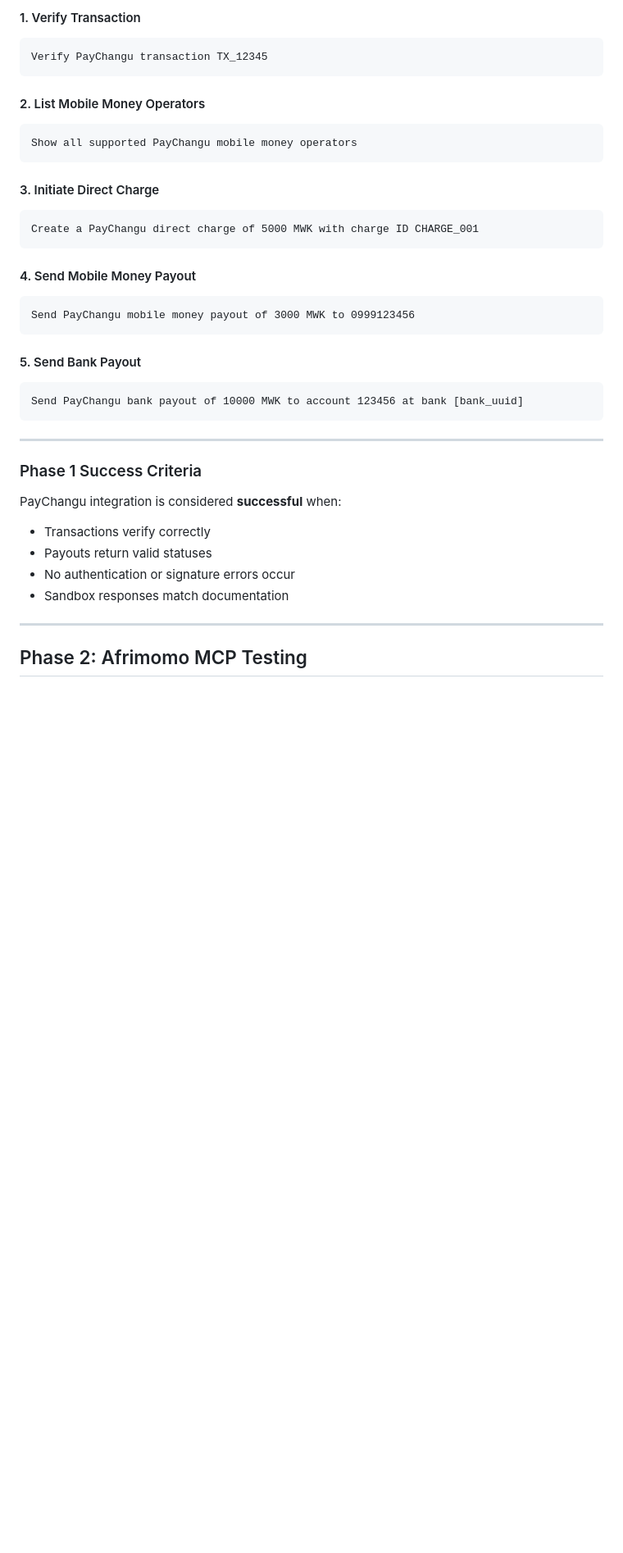
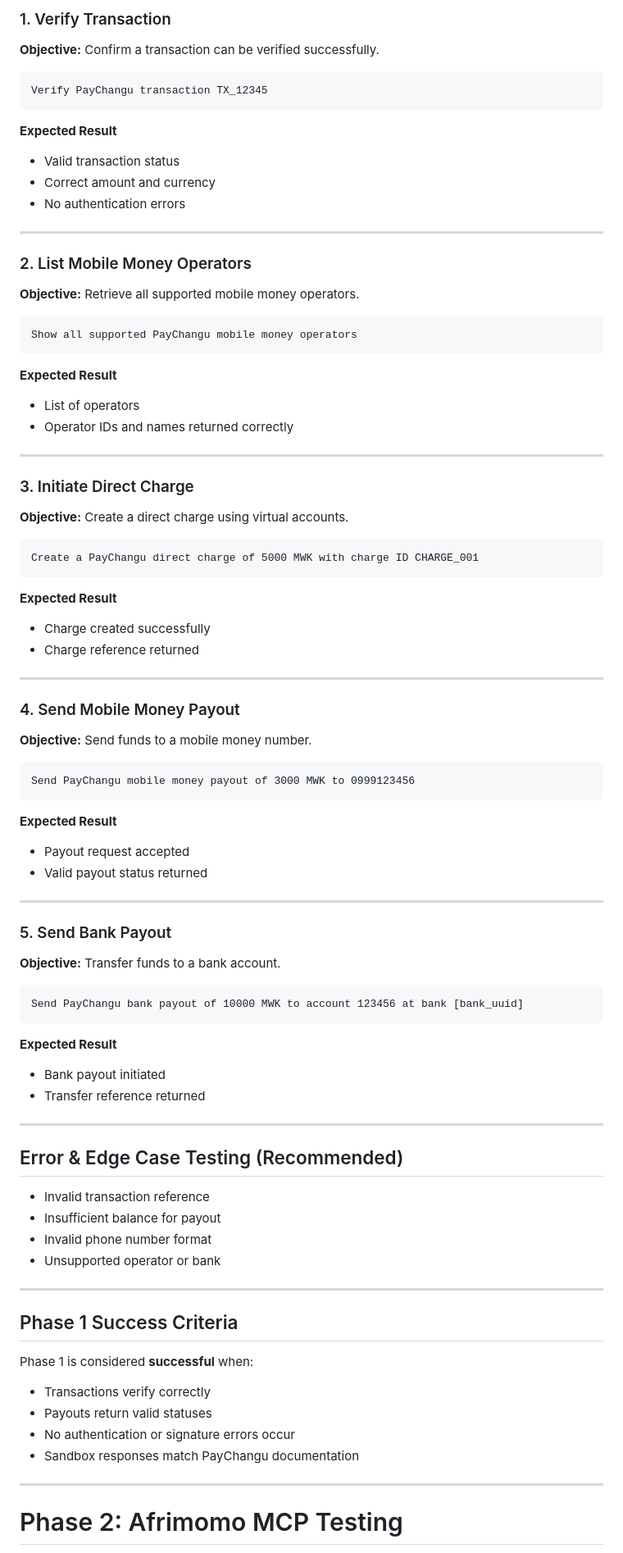
Before and after one commit to lyndertmanani/paychangu_integration, a Markdown page: README.md, the part around one of its changes. Shown at 82% size. GitHub-like rendering; blank space fills up the shorter version.

````diff
--- a/README.md
+++ b/README.md
@@ -45,46 +82,99 @@ export ENVIRONMENT=DEVELOPMENT
 
-#### 1. Verify Transaction
+### 1. Verify Transaction
+
+**Objective:** Confirm a transaction can be verified successfully.
 
 ```text
 Verify PayChangu transaction TX_12345
 ```
 
-#### 2. List Mobile Money Operators
+**Expected Result**
+
+* Valid transaction status
+* Correct amount and currency
+* No authentication errors
+
+---
+
+### 2. List Mobile Money Operators
+
+**Objective:** Retrieve all supported mobile money operators.
 
 ```text
 Show all supported PayChangu mobile money operators
 ```
 
-#### 3. Initiate Direct Charge
+**Expected Result**
+
+* List of operators
+* Operator IDs and names returned correctly
+
+---
+
+### 3. Initiate Direct Charge
+
+**Objective:** Create a direct charge using virtual accounts.
 
 ```text
 Create a PayChangu direct charge of 5000 MWK with charge ID CHARGE_001
 ```
 
-#### 4. Send Mobile Money Payout
+**Expected Result**
+
+* Charge created successfully
+* Charge reference returned
+
+---
+
+### 4. Send Mobile Money Payout
+
+**Objective:** Send funds to a mobile money number.
 
 ```text
 Send PayChangu mobile money payout of 3000 MWK to 0999123456
 ```
 
-#### 5. Send Bank Payout
+**Expected Result**
+
+* Payout request accepted
+* Valid payout status returned
+
+---
+
+### 5. Send Bank Payout
+
+**Objective:** Transfer funds to a bank account.
 
 ```text
 Send PayChangu bank payout of 10000 MWK to account 123456 at bank [bank_uuid]
 ```
 
+**Expected Result**
+
+* Bank payout initiated
+* Transfer reference returned
+
 ---
 
-### Phase 1 Success Criteria
+## Error & Edge Case Testing (Recommended)
 
-PayChangu integration is considered **successful** when:
+* Invalid transaction reference
+* Insufficient balance for payout
+* Invalid phone number format
+* Unsupported operator or bank
+
+---
+
+## Phase 1 Success Criteria
+
+Phase 1 is considered **successful** when:
 
 * Transactions verify correctly
 * Payouts return valid statuses
 * No authentication or signature errors occur
-* Sandbox responses match documentation
+* Sandbox responses match PayChangu documentation
 
 ---
 
-## Phase 2: Afrimomo MCP Testing
+# Phase 2: Afrimomo MCP Testing
 
````
Also changed, not shown: other parts of README.md (+77 -22 lines).
